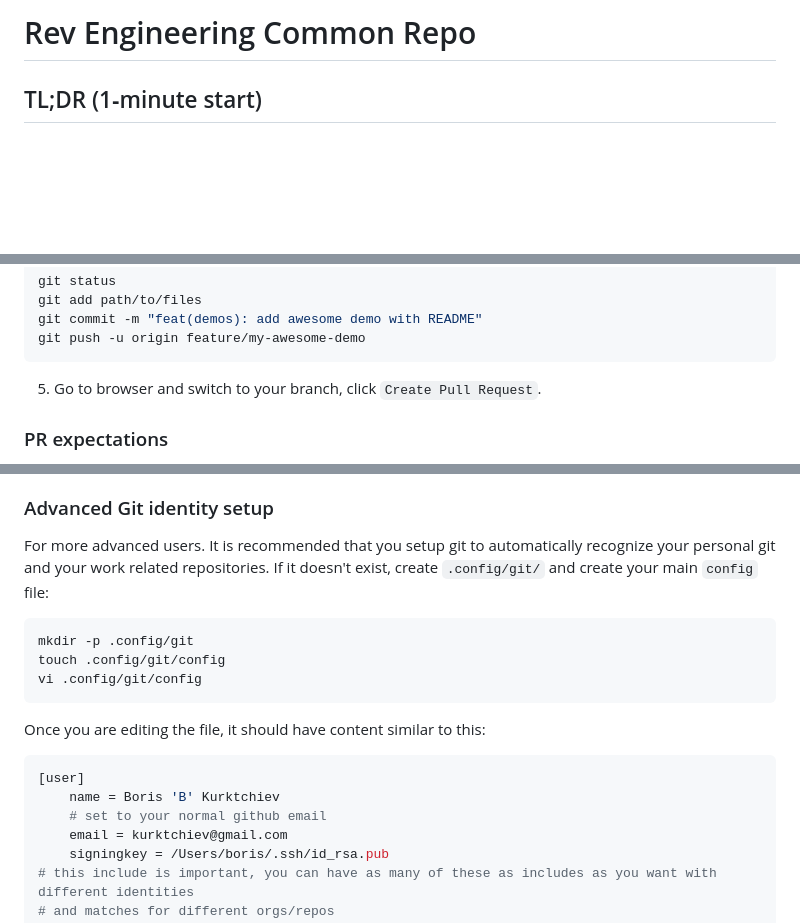
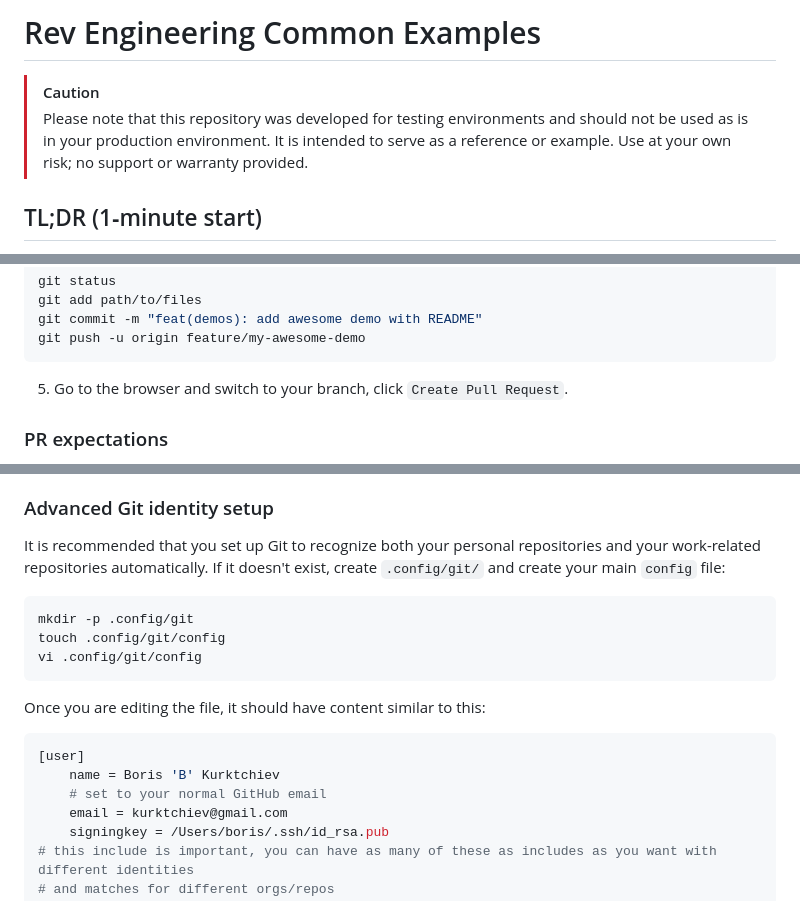
Before and after one commit to gravitational/rev-tech, a Markdown page: README.md, 3 parts joined by grey strips. GitHub-like rendering; blank space fills up the shorter version.

Commit message:
fix: Update README.md
add caution, there be dragons, to repo

````diff
--- a/README.md
+++ b/README.md
@@ -1,4 +1,7 @@
-# Rev Engineering Common Repo
+# Rev Engineering Common Examples
+
+> [!CAUTION]
+> Please note that this repository was developed for testing environments and should not be used as is in your production environment. It is intended to serve as a reference or example. Use at your own risk; no support or warranty provided.
 
 ## TL;DR (1‑minute start)
 
@@ -147,7 +150,7 @@ git commit -m "feat(demos): add awesome demo with README"
 git push -u origin feature/my-awesome-demo
 ```
 
-5. Go to browser and switch to your branch, click `Create Pull Request`.
+5. Go to the browser and switch to your branch, click `Create Pull Request`.
 
 ### PR expectations
 
@@ -224,7 +227,7 @@ Basic command quick list:
 
 ### Advanced Git identity setup
 
-For more advanced users. It is recommended that you setup git to automatically recognize your personal git and your work related repositories. If it doesn't exist, create `.config/git/` and create your main `config` file:
+It is recommended that you set up Git to recognize both your personal repositories and your work-related repositories automatically. If it doesn't exist, create `.config/git/` and create your main `config` file:
 
 ```bash
 mkdir -p .config/git
@@ -237,7 +240,7 @@ Once you are editing the file, it should have content similar to this:
 ```conf
 [user]
     name = Boris 'B' Kurktchiev
-    # set to your normal github email
+    # set to your normal GitHub email
     email = kurktchiev@gmail.com
     signingkey = /Users/boris/.ssh/id_rsa.pub
 # this include is important, you can have as many of these as includes as you want with different identities
````
Also changed, not shown: other parts of README.md (+3 -3 lines).
